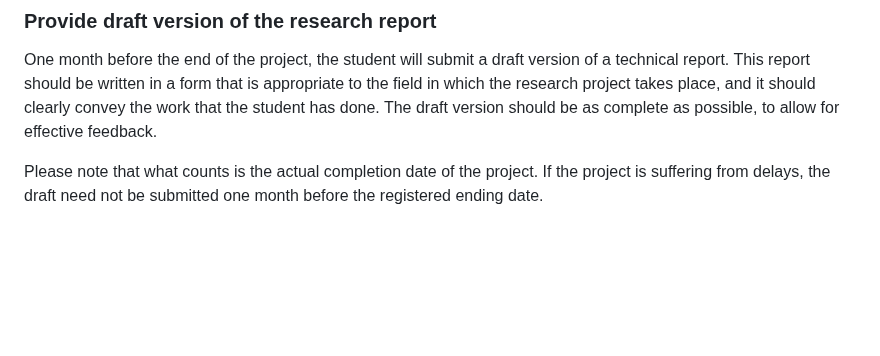
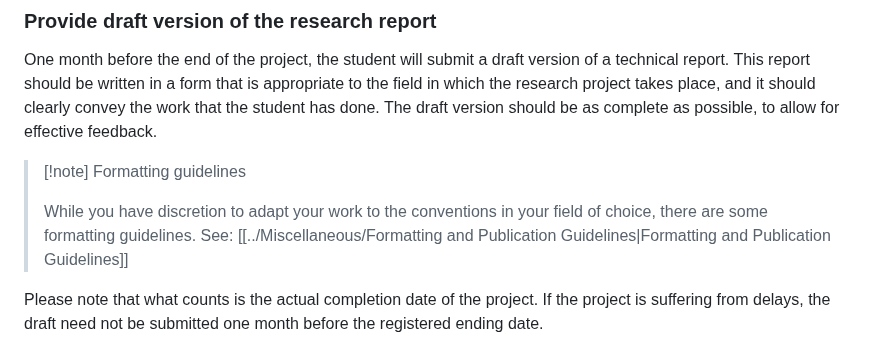
Before and after one commit to braincogsci/mbcs-projects, a Markdown page: Research Project 1/Research Project 1 Manual.md, the part around the change. Rendered like a GitHub page; blank space fills up the shorter version.

Commit message:
PUSH NOTE : Research Project 1 Manual.md

```diff
--- a/Research Project 1/Research Project 1 Manual.md
+++ b/Research Project 1/Research Project 1 Manual.md
@@ -243,6 +243,10 @@ Also see: [[../Miscellaneous/Midterm Evaluation|Midterm Evaluation]]
 ### Provide draft version of the research report
 One month before the end of the project, the student will submit a draft version of a technical report. This report should be written in a form that is appropriate to the field in which the research project takes place, and it should clearly convey the work that the student has done. The draft version should be as complete as possible, to allow for effective feedback.
 
+>[!note] Formatting guidelines
+>
+>While you have discretion to adapt your work to the conventions in your field of choice, there are some formatting guidelines. See: [[../Miscellaneous/Formatting and Publication Guidelines|Formatting and Publication Guidelines]]
+
 Please note that what counts is the actual completion date of the project. If the project is suffering from delays, the draft need not be submitted one month before the registered ending date.
 
 ### Present the Research Project orally
```
